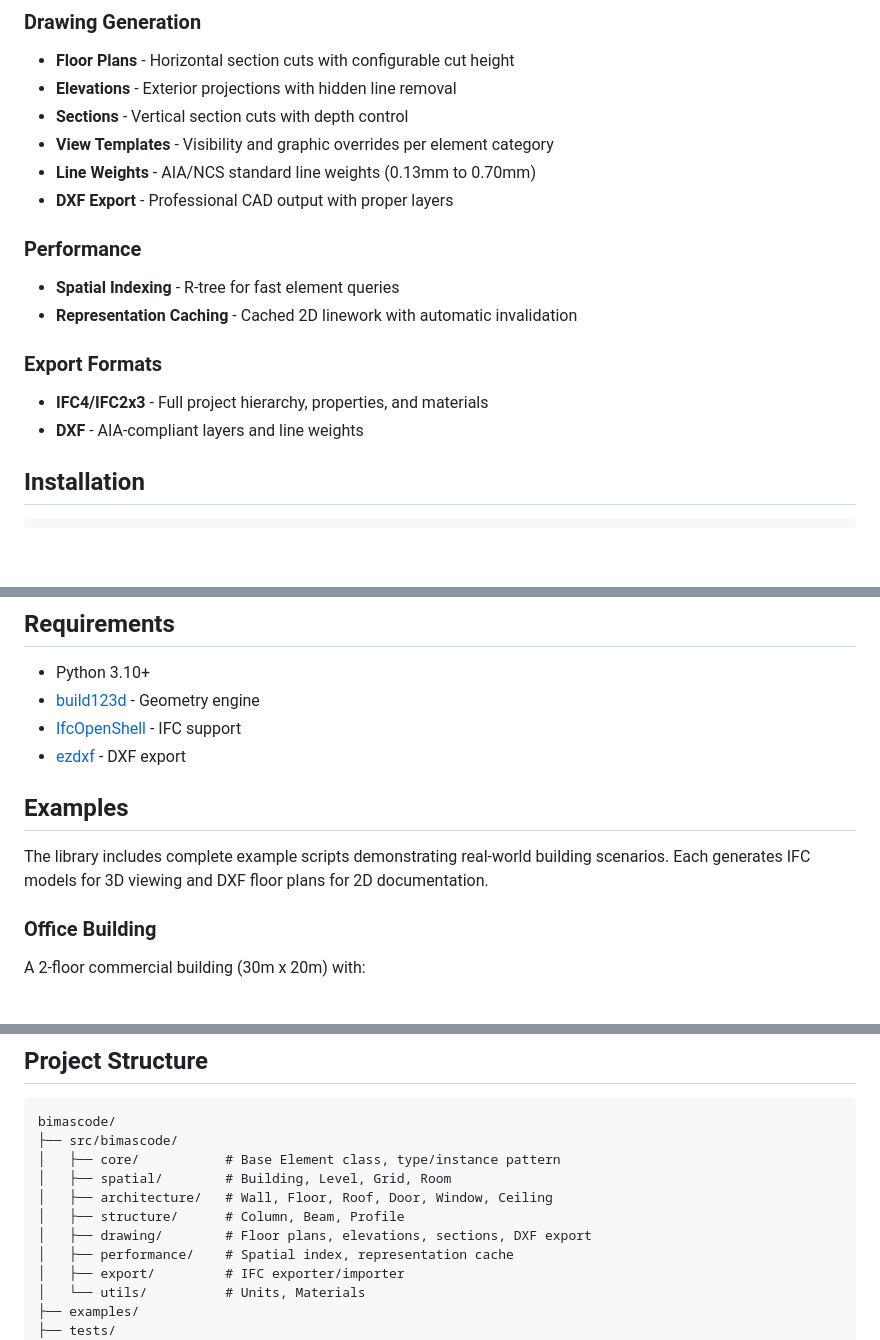
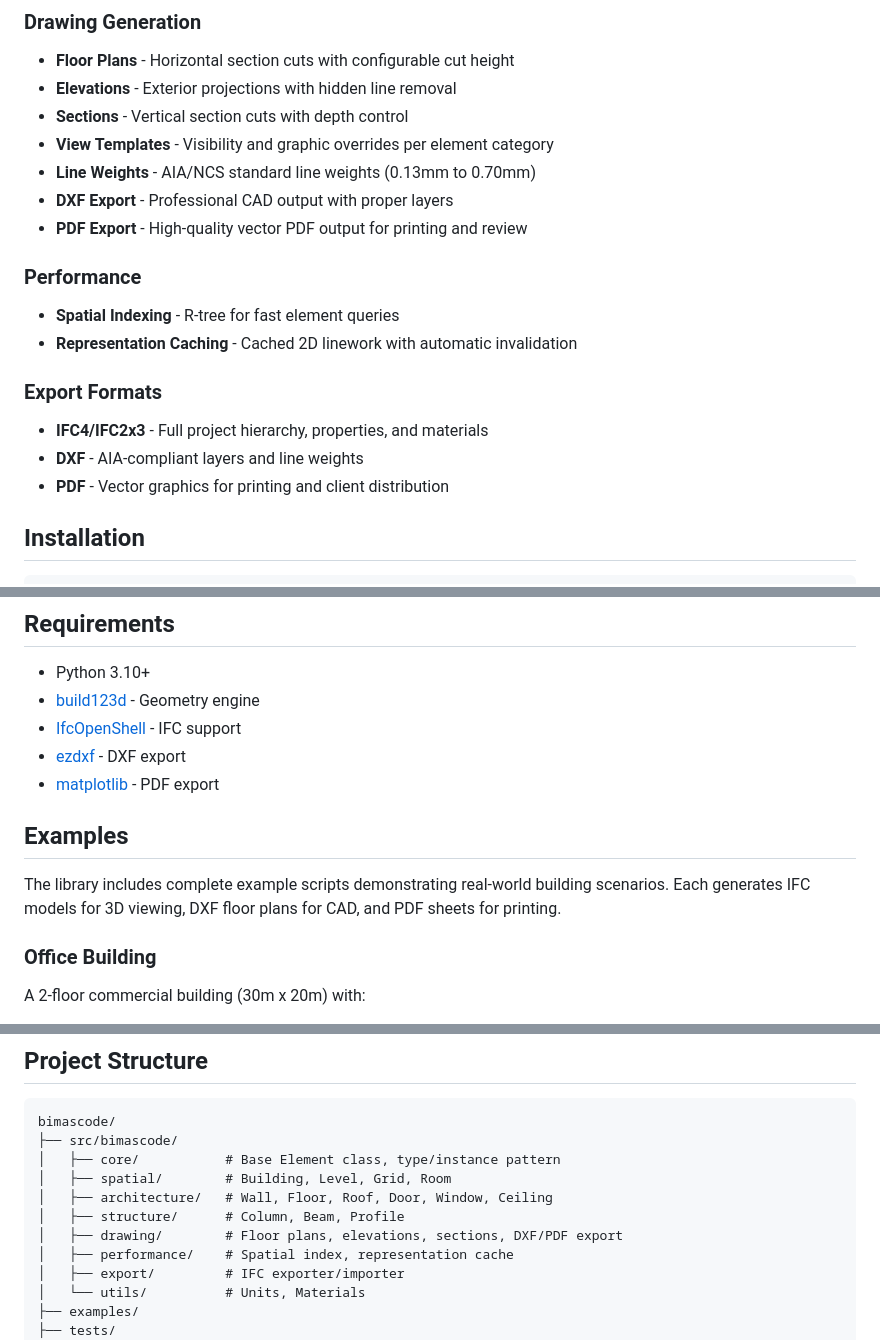
Before and after one commit to benjaminwfriedman/bimascode, a Markdown page: README.md, 3 parts joined by grey strips. Drawn GitHub-style; blank space fills up the shorter version.

Commit message:
Update README with PDF export documentation

```diff
--- a/README.md
+++ b/README.md
@@ -71,6 +71,7 @@ building.export_ifc("my_building.ifc")
 - **View Templates** - Visibility and graphic overrides per element category
 - **Line Weights** - AIA/NCS standard line weights (0.13mm to 0.70mm)
 - **DXF Export** - Professional CAD output with proper layers
+- **PDF Export** - High-quality vector PDF output for printing and review
 
 ### Performance
 - **Spatial Indexing** - R-tree for fast element queries
@@ -79,6 +80,7 @@ building.export_ifc("my_building.ifc")
 ### Export Formats
 - **IFC4/IFC2x3** - Full project hierarchy, properties, and materials
 - **DXF** - AIA-compliant layers and line weights
+- **PDF** - Vector graphics for printing and client distribution
 
 ## Installation
 
@@ -100,10 +102,11 @@ pip install -e ".[dev,viz]"
 - [build123d](https://github.com/gumyr/build123d) - Geometry engine
 - [IfcOpenShell](https://ifcopenshell.org/) - IFC support
 - [ezdxf](https://ezdxf.mozman.at/) - DXF export
+- [matplotlib](https://matplotlib.org/) - PDF export
 
 ## Examples
 
-The library includes complete example scripts demonstrating real-world building scenarios. Each generates IFC models for 3D viewing and DXF floor plans for 2D documentation.
+The library includes complete example scripts demonstrating real-world building scenarios. Each generates IFC models for 3D viewing, DXF floor plans for CAD, and PDF sheets for printing.
 
 ### Office Building
 
@@ -180,7 +184,7 @@ bimascode/
 │   ├── spatial/        # Building, Level, Grid, Room
 │   ├── architecture/   # Wall, Floor, Roof, Door, Window, Ceiling
 │   ├── structure/      # Column, Beam, Profile
-│   ├── drawing/        # Floor plans, elevations, sections, DXF export
+│   ├── drawing/        # Floor plans, elevations, sections, DXF/PDF export
 │   ├── performance/    # Spatial index, representation cache
 │   ├── export/         # IFC exporter/importer
 │   └── utils/          # Units, Materials
```
Also changed, not shown: other parts of README.md (+1 -0 lines).
